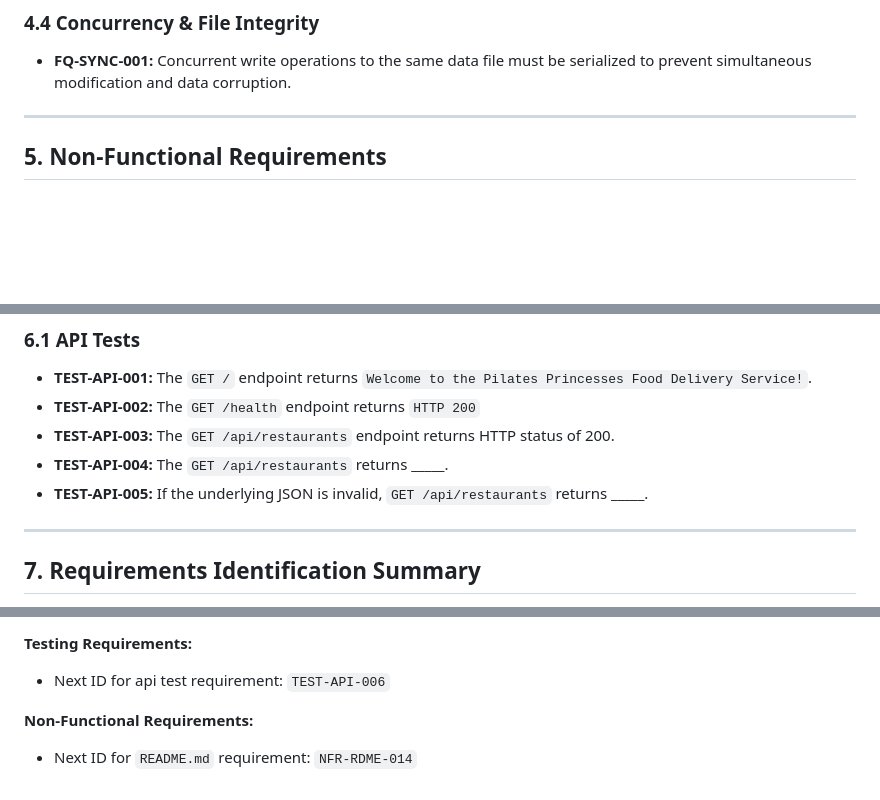
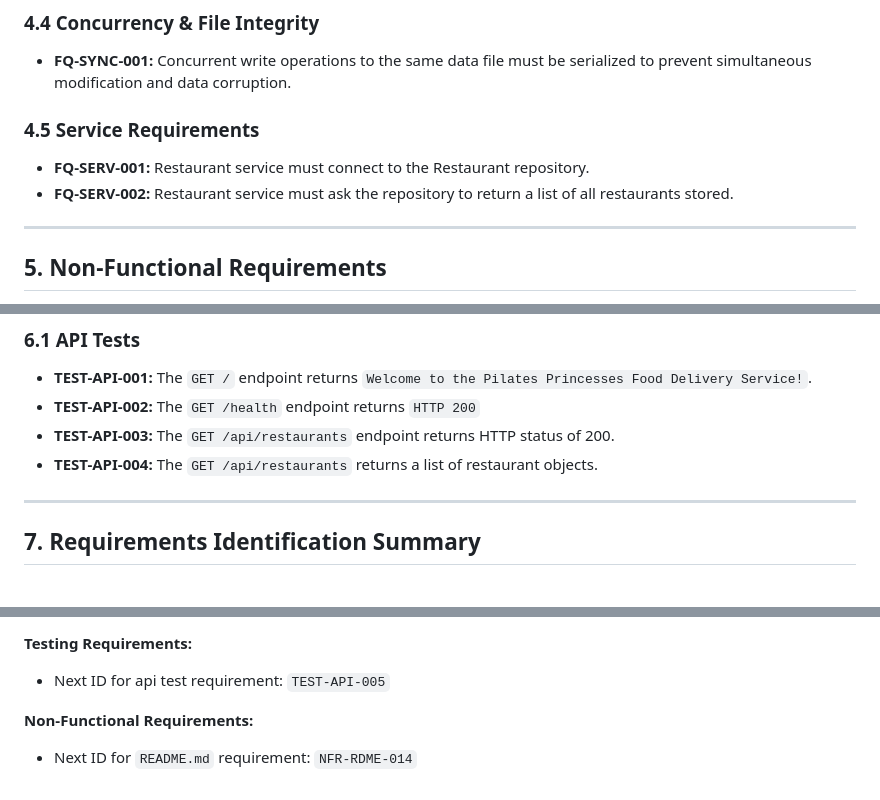
Before and after one commit to Harshlall92/Food-Delivery-project, a Markdown page: docs/milestone0-requirements.md, 3 parts joined by grey strips. GitHub-like rendering; blank space fills up the shorter version.

Commit message:
Added requirements for service layer

```diff
--- a/docs/milestone0-requirements.md
+++ b/docs/milestone0-requirements.md
@@ -104,6 +105,10 @@ A REST API built entirely in Python using FastAPI. It reads from and writes to f
 
 * **FQ-SYNC-001:** Concurrent write operations to the same data file must be serialized to prevent simultaneous modification and data corruption.
 
+### 4.5 Service Requirements
+
+* **FQ-SERV-001:** Restaurant service must connect to the Restaurant repository.
+* **FQ-SERV-002:** Restaurant service must ask the repository to return a list of all restaurants stored.
 
 ---
 
@@ -132,8 +137,8 @@ A REST API built entirely in Python using FastAPI. It reads from and writes to f
 * **TEST-API-001:** The `GET /` endpoint returns `Welcome to the Pilates Princesses Food Delivery Service!`.
 * **TEST-API-002:** The `GET /health` endpoint returns `HTTP 200`
 * **TEST-API-003:** The `GET /api/restaurants` endpoint returns HTTP status of 200.
-* **TEST-API-004:** The `GET /api/restaurants` returns _____.
-* **TEST-API-005:** If the underlying JSON is invalid, `GET /api/restaurants` returns _____.
+* **TEST-API-004:** The `GET /api/restaurants` returns a list of restaurant objects.
+
 
 ---
 
@@ -152,7 +157,7 @@ A REST API built entirely in Python using FastAPI. It reads from and writes to f
 
 **Testing Requirements:**
 
-* Next ID for api test requirement: `TEST-API-006`
+* Next ID for api test requirement: `TEST-API-005`
 
 **Non-Functional Requirements:**
 
```
Also changed, not shown: other parts of docs/milestone0-requirements.md (+1 -0 lines).
